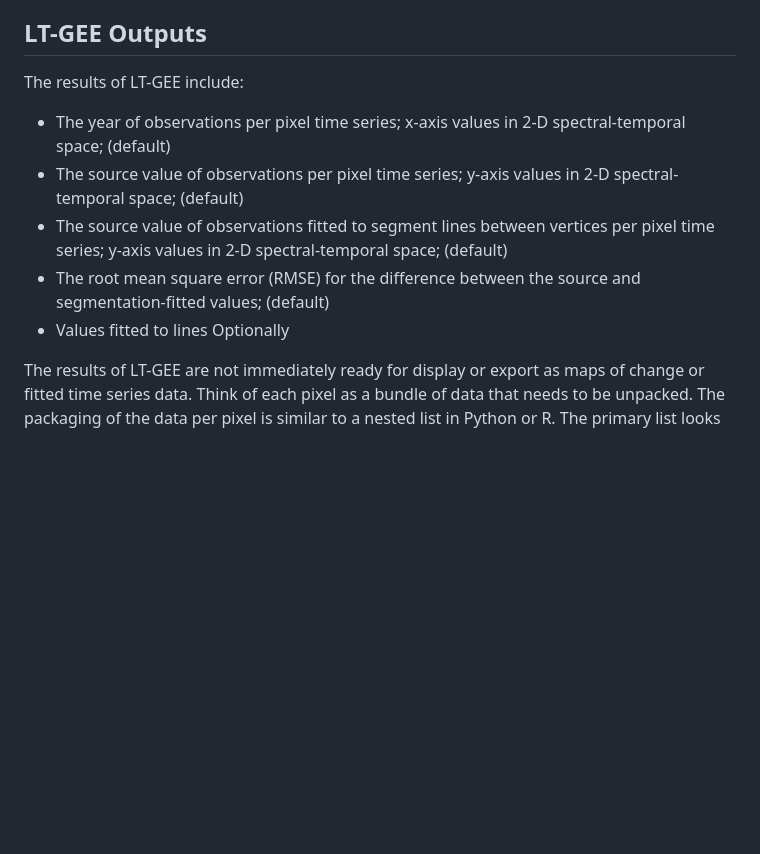
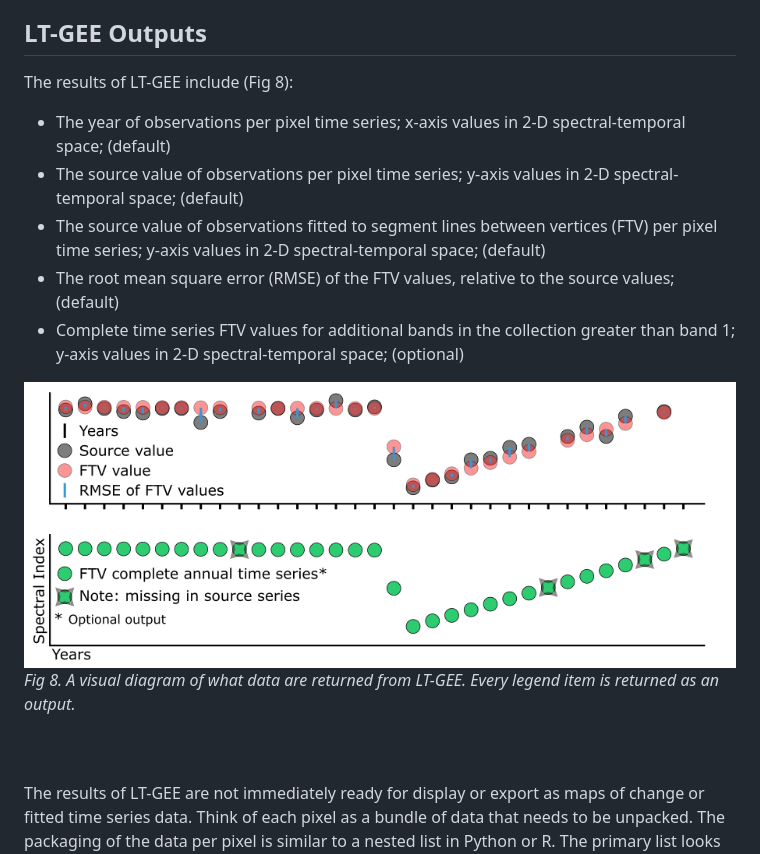
Before and after one commit to eMapR/LT-GEE, a Markdown page: README.md, the part around the change. Rendered like a GitHub page; pictures changed too: imgs/outputs_series.png (added); blank space fills up the shorter version.

```diff
--- a/README.md
+++ b/README.md
@@ -235,13 +235,19 @@ to be segmented is oriented so that vegetation loss is represented by a positive
 
 ## <a id='ltgeeoutputs'></a>LT-GEE Outputs
 
-The results of LT-GEE include:
+The results of LT-GEE include (Fig 8):
 
 + The year of observations per pixel time series; x-axis values in 2-D spectral-temporal space; (default)
 + The source value of observations per pixel time series; y-axis values in 2-D spectral-temporal space; (default)
-+ The source value of observations fitted to segment lines between vertices per pixel time series; y-axis values in 2-D spectral-temporal space; (default)
-+ The root mean square error (RMSE) for the difference between the source and segmentation-fitted values; (default)
-+ Values fitted to lines Optionally
++ The source value of observations fitted to segment lines between vertices (FTV) per pixel time series; y-axis values in 2-D spectral-temporal space; (default)
++ The root mean square error (RMSE) of the FTV values, relative to the source values; (default)
++ Complete time series FTV values for additional bands in the collection greater than band 1; y-axis values in 2-D spectral-temporal space; (optional)
+
+![lt outputs series](https://github.com/eMapR/LT-GEE/blob/master/imgs/outputs_series.png)
+*Fig 8. A visual diagram of what data are returned from LT-GEE. Every legend item is returned as an output.*
+<br><br><br>
+
+
 
 The results of LT-GEE are not immediately ready for display or export as maps of change or fitted time series data. Think of each pixel as a bundle of data that needs to be unpacked. The packaging of the data per pixel is similar to a nested list in Python or R. The primary list looks something like this:
 
```
